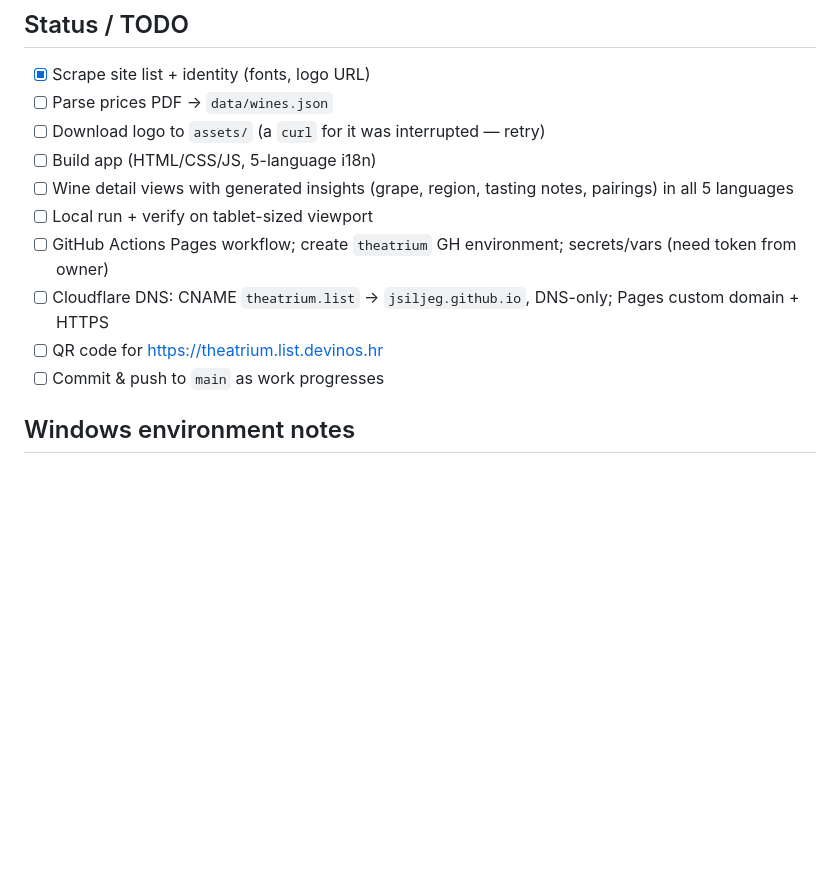
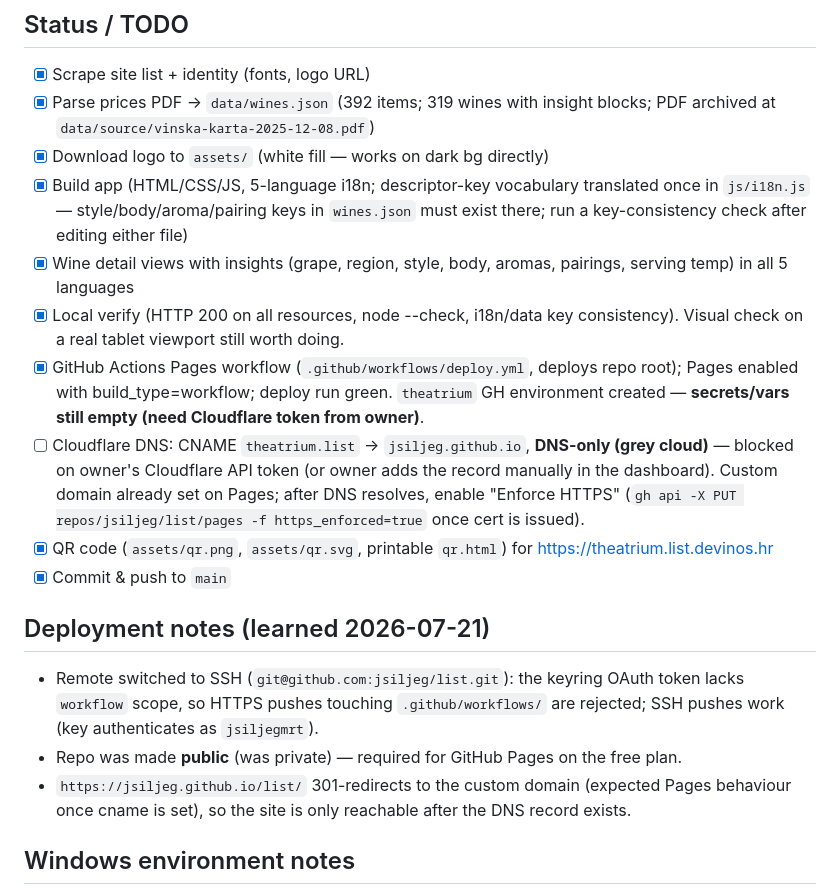
Before and after one commit to jsiljeg/list, a Markdown page: CLAUDE.md, the part around the change. GitHub-like rendering; blank space fills up the shorter version.

Commit message:
Update CLAUDE.md: build & deploy done, DNS blocked on Cloudflare token
Co-Authored-By: Claude Fable 5 <noreply@anthropic.com>

```diff
--- a/CLAUDE.md
+++ b/CLAUDE.md
@@ -31,15 +31,21 @@ Tablet-first digital wine/drinks list for **Theatrium by Filho** (Teslina 7, Zag
 ## Status / TODO
 
 - [x] Scrape site list + identity (fonts, logo URL)
-- [ ] Parse prices PDF → `data/wines.json`
-- [ ] Download logo to `assets/` (a `curl` for it was interrupted — retry)
-- [ ] Build app (HTML/CSS/JS, 5-language i18n)
-- [ ] Wine detail views with generated insights (grape, region, tasting notes, pairings) in all 5 languages
-- [ ] Local run + verify on tablet-sized viewport
-- [ ] GitHub Actions Pages workflow; create `theatrium` GH environment; secrets/vars (need token from owner)
-- [ ] Cloudflare DNS: CNAME `theatrium.list` → `jsiljeg.github.io`, DNS-only; Pages custom domain + HTTPS
-- [ ] QR code for https://theatrium.list.devinos.hr
-- [ ] Commit & push to `main` as work progresses
+- [x] Parse prices PDF → `data/wines.json` (392 items; 319 wines with insight blocks; PDF archived at `data/source/vinska-karta-2025-12-08.pdf`)
+- [x] Download logo to `assets/` (white fill — works on dark bg directly)
+- [x] Build app (HTML/CSS/JS, 5-language i18n; descriptor-key vocabulary translated once in `js/i18n.js` — style/body/aroma/pairing keys in `wines.json` must exist there; run a key-consistency check after editing either file)
+- [x] Wine detail views with insights (grape, region, style, body, aromas, pairings, serving temp) in all 5 languages
+- [x] Local verify (HTTP 200 on all resources, node --check, i18n/data key consistency). Visual check on a real tablet viewport still worth doing.
+- [x] GitHub Actions Pages workflow (`.github/workflows/deploy.yml`, deploys repo root); Pages enabled with build_type=workflow; deploy run green. `theatrium` GH environment created — **secrets/vars still empty (need Cloudflare token from owner)**.
+- [ ] Cloudflare DNS: CNAME `theatrium.list` → `jsiljeg.github.io`, **DNS-only (grey cloud)** — blocked on owner's Cloudflare API token (or owner adds the record manually in the dashboard). Custom domain already set on Pages; after DNS resolves, enable "Enforce HTTPS" (`gh api -X PUT repos/jsiljeg/list/pages -f https_enforced=true` once cert is issued).
+- [x] QR code (`assets/qr.png`, `assets/qr.svg`, printable `qr.html`) for https://theatrium.list.devinos.hr
+- [x] Commit & push to `main`
+
+## Deployment notes (learned 2026-07-21)
+
+- Remote switched to SSH (`git@github.com:jsiljeg/list.git`): the keyring OAuth token lacks `workflow` scope, so HTTPS pushes touching `.github/workflows/` are rejected; SSH pushes work (key authenticates as `jsiljegmrt`).
+- Repo was made **public** (was private) — required for GitHub Pages on the free plan.
+- `https://jsiljeg.github.io/list/` 301-redirects to the custom domain (expected Pages behaviour once cname is set), so the site is only reachable after the DNS record exists.
 
 ## Windows environment notes
 
```
